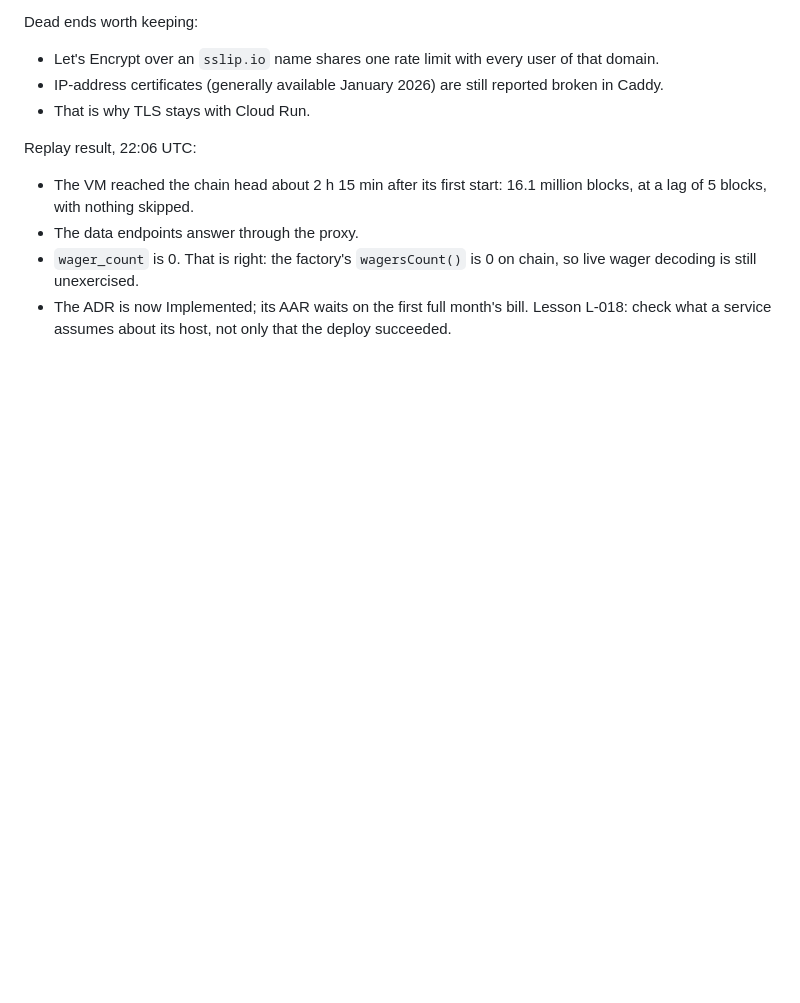
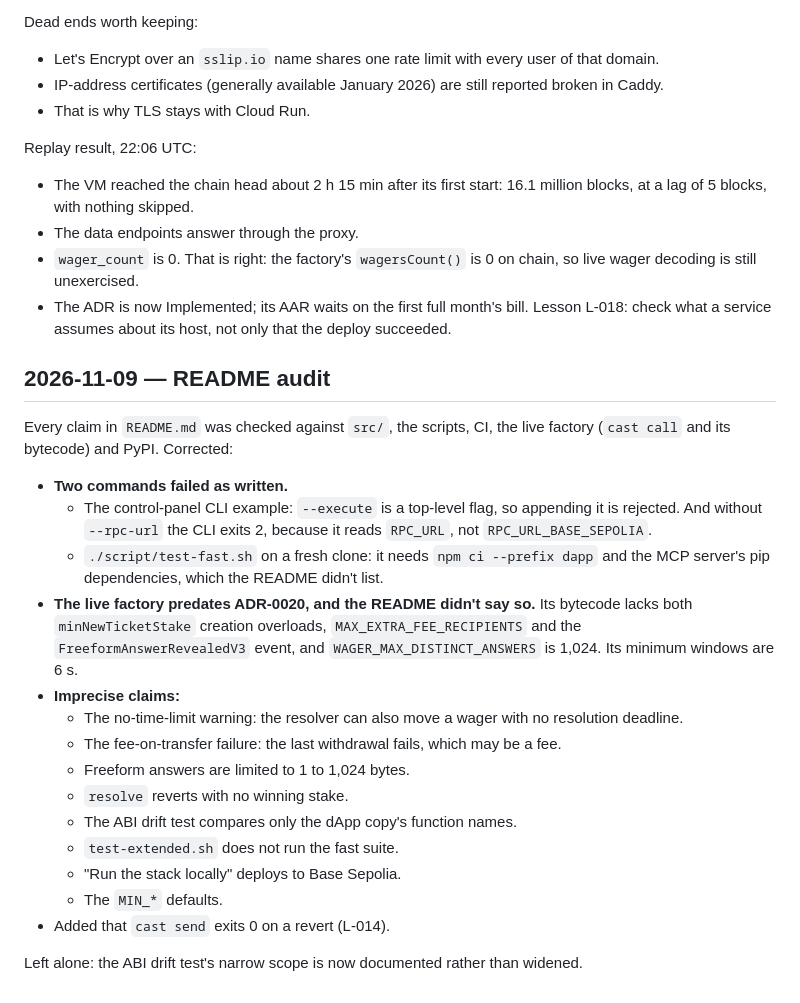
Before and after one commit to autarkenterprises/paramutuel, a Markdown page: LOG.md, the part around the change. Drawn GitHub-style; blank space fills up the shorter version.

```diff
--- a/LOG.md
+++ b/LOG.md
@@ -268,3 +268,23 @@ Replay result, 22:06 UTC:
 - The data endpoints answer through the proxy.
 - `wager_count` is 0. That is right: the factory's `wagersCount()` is 0 on chain, so live wager decoding is still unexercised.
 - The ADR is now Implemented; its AAR waits on the first full month's bill. Lesson L-018: check what a service assumes about its host, not only that the deploy succeeded.
+
+## 2026-11-09 — README audit
+
+Every claim in `README.md` was checked against `src/`, the scripts, CI, the live factory (`cast call` and its bytecode) and PyPI. Corrected:
+- **Two commands failed as written.**
+  - The control-panel CLI example: `--execute` is a top-level flag, so appending it is rejected. And without `--rpc-url` the CLI exits 2, because it reads `RPC_URL`, not `RPC_URL_BASE_SEPOLIA`.
+  - `./script/test-fast.sh` on a fresh clone: it needs `npm ci --prefix dapp` and the MCP server's pip dependencies, which the README didn't list.
+- **The live factory predates ADR-0020, and the README didn't say so.** Its bytecode lacks both `minNewTicketStake` creation overloads, `MAX_EXTRA_FEE_RECIPIENTS` and the `FreeformAnswerRevealedV3` event, and `WAGER_MAX_DISTINCT_ANSWERS` is 1,024. Its minimum windows are 6 s.
+- **Imprecise claims:**
+  - The no-time-limit warning: the resolver can also move a wager with no resolution deadline.
+  - The fee-on-transfer failure: the last withdrawal fails, which may be a fee.
+  - Freeform answers are limited to 1 to 1,024 bytes.
+  - `resolve` reverts with no winning stake.
+  - The ABI drift test compares only the dApp copy's function names.
+  - `test-extended.sh` does not run the fast suite.
+  - "Run the stack locally" deploys to Base Sepolia.
+  - The `MIN_*` defaults.
+- Added that `cast send` exits 0 on a revert (L-014).
+
+Left alone: the ABI drift test's narrow scope is now documented rather than widened.
```
Also changed, not shown: README.md (+32 -13 lines).
